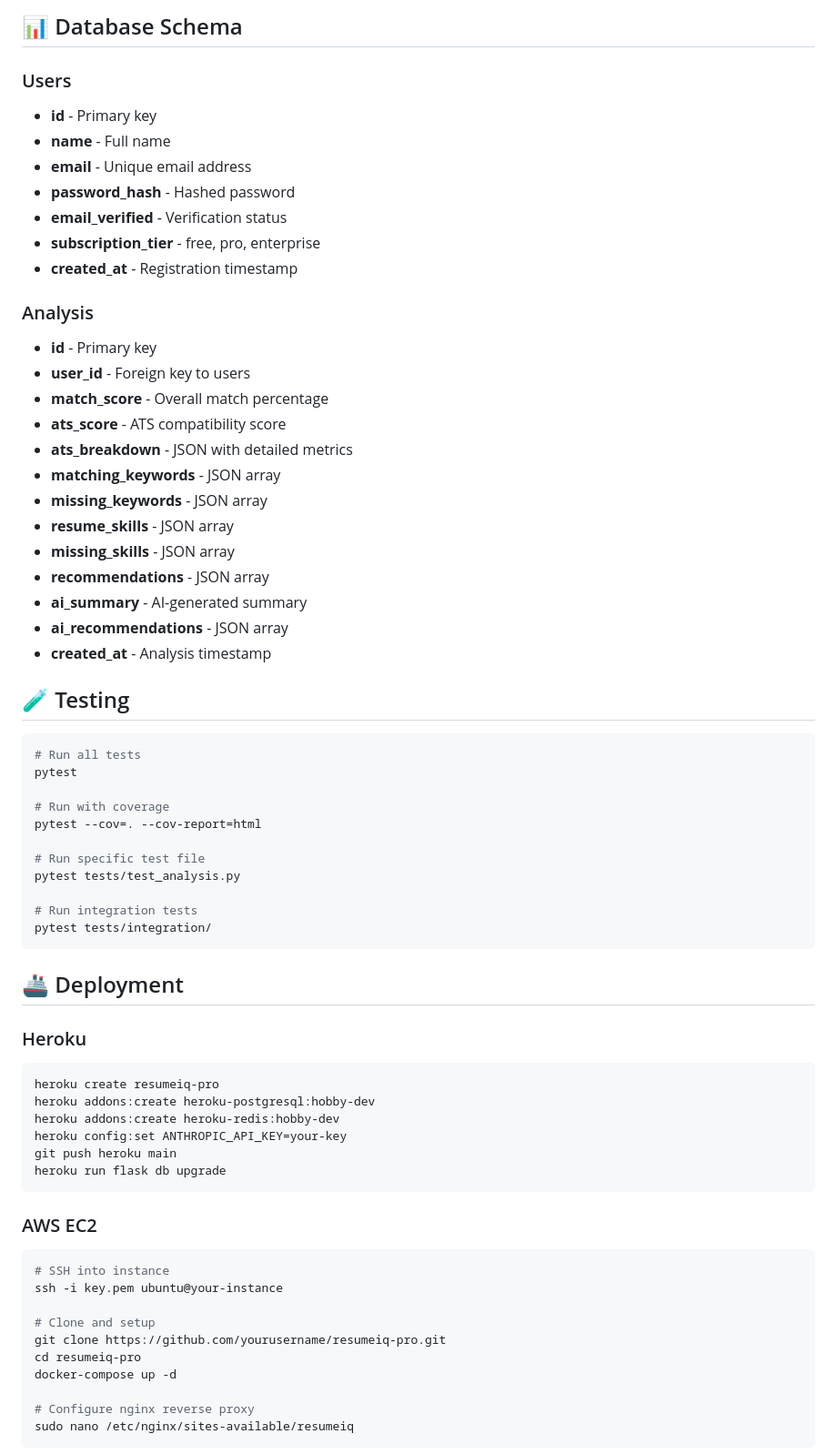
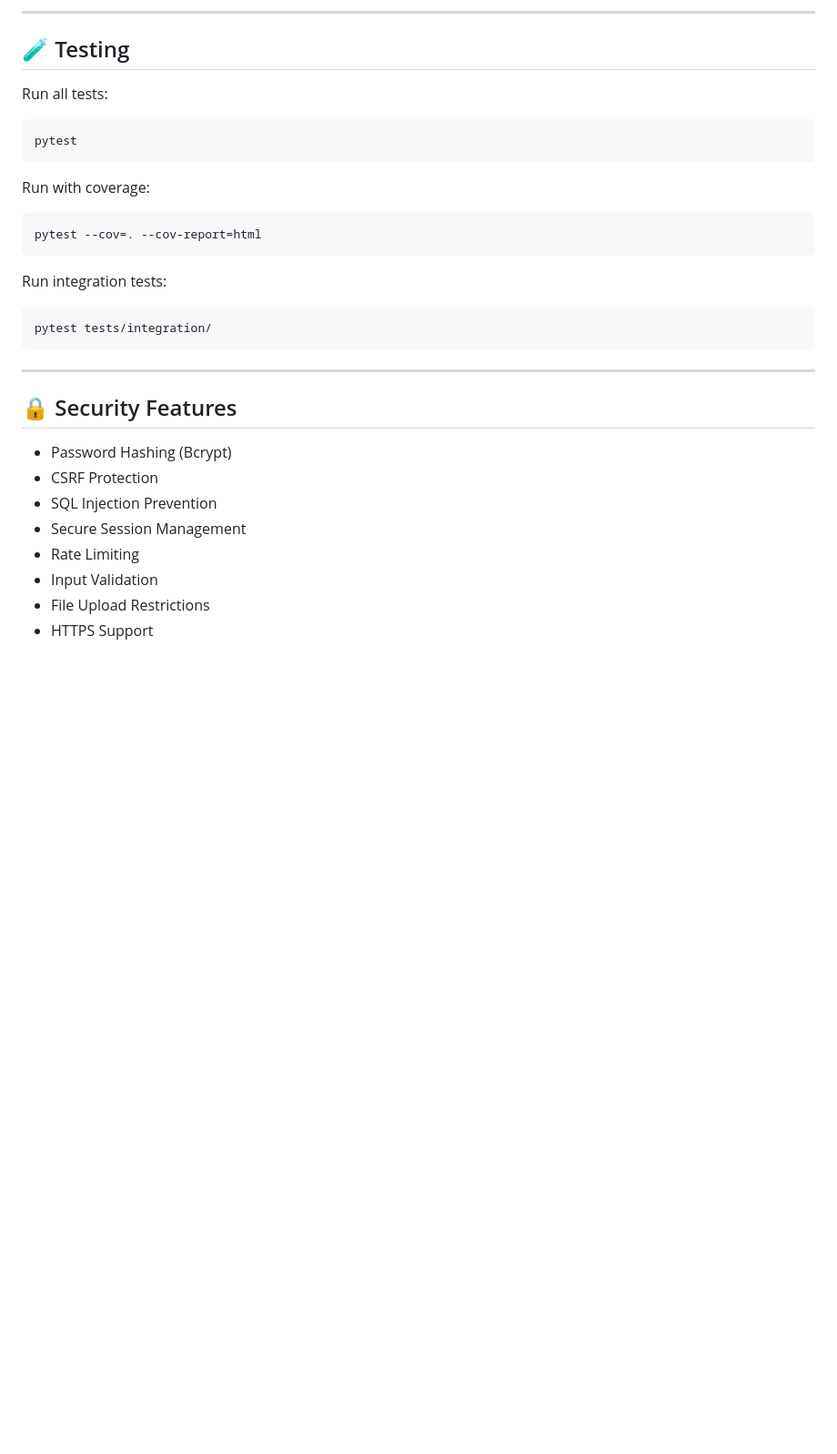
Before and after one commit to Suhas-H-N/ResumeScreener, a Markdown page: README.md, the part around one of its changes. Shown at 91% size. Rendered like a GitHub page; blank space fills up the shorter version.

````diff
--- a/README.md
+++ b/README.md
@@ -203,72 +284,37 @@ GET    /health              - Health check
 ```
 
-## 📊 Database Schema
-
-### Users
-- **id** - Primary key
-- **name** - Full name
-- **email** - Unique email address
-- **password_hash** - Hashed password
-- **email_verified** - Verification status
-- **subscription_tier** - free, pro, enterprise
-- **created_at** - Registration timestamp
-
-### Analysis
-- **id** - Primary key
-- **user_id** - Foreign key to users
-- **match_score** - Overall match percentage
-- **ats_score** - ATS compatibility score
-- **ats_breakdown** - JSON with detailed metrics
-- **matching_keywords** - JSON array
-- **missing_keywords** - JSON array
-- **resume_skills** - JSON array
-- **missing_skills** - JSON array
-- **recommendations** - JSON array
-- **ai_summary** - AI-generated summary
-- **ai_recommendations** - JSON array
-- **created_at** - Analysis timestamp
+---
 
 ## 🧪 Testing
 
+Run all tests:
+
 ```bash
-# Run all tests
 pytest
+```
 
-# Run with coverage
+Run with coverage:
+
+```bash
 pytest --cov=. --cov-report=html
+```
 
-# Run specific test file
-pytest tests/test_analysis.py
+Run integration tests:
 
-# Run integration tests
+```bash
 pytest tests/integration/
 ```
 
-## 🚢 Deployment
+---
 
-### Heroku
+## 🔒 Security Features
 
-```bash
-heroku create resumeiq-pro
-heroku addons:create heroku-postgresql:hobby-dev
-heroku addons:create heroku-redis:hobby-dev
-heroku config:set ANTHROPIC_API_KEY=your-key
-git push heroku main
-heroku run flask db upgrade
-```
+- Password Hashing (Bcrypt)
+- CSRF Protection
+- SQL Injection Prevention
+- Secure Session Management
+- Rate Limiting
+- Input Validation
+- File Upload Restrictions
+- HTTPS Support
 
-### AWS EC2
-
-```bash
-# SSH into instance
-ssh -i key.pem ubuntu@your-instance
-
-# Clone and setup
-git clone https://github.com/yourusername/resumeiq-pro.git
-cd resumeiq-pro
-docker-compose up -d
-
-# Configure nginx reverse proxy
-sudo nano /etc/nginx/sites-available/resumeiq
-```
-
````
Also changed, not shown: other parts of README.md (+320 -216 lines).
